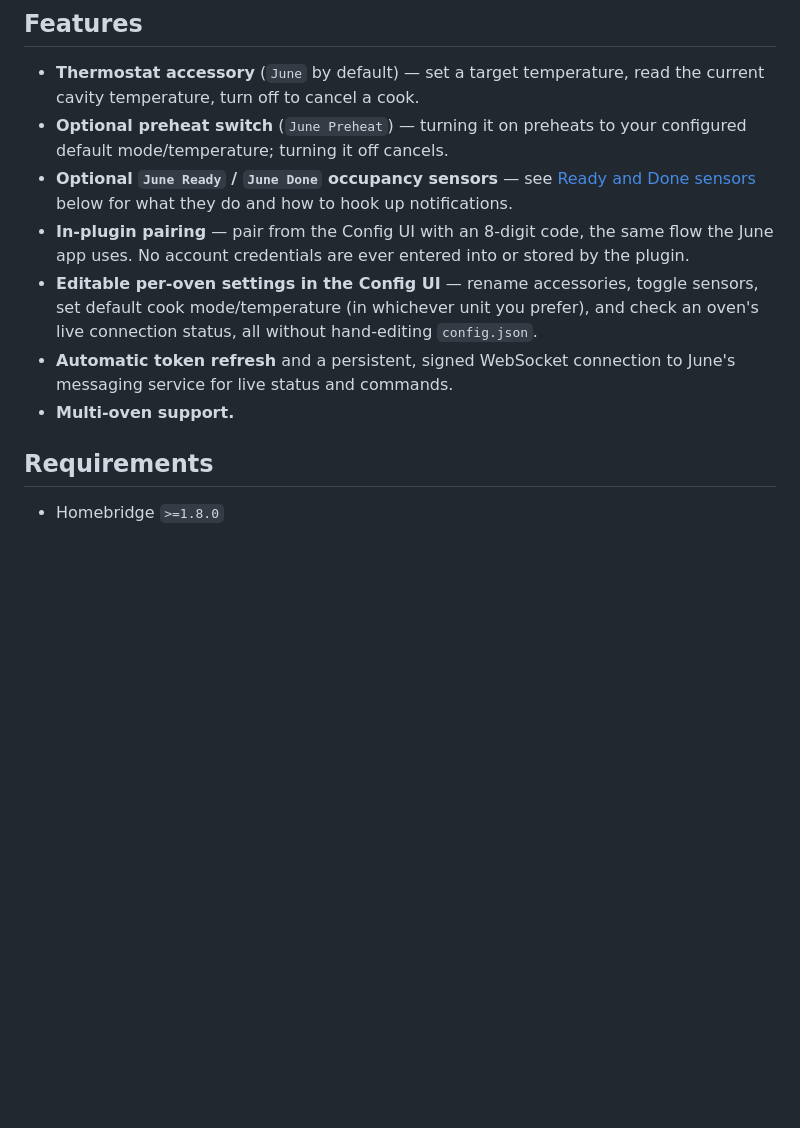
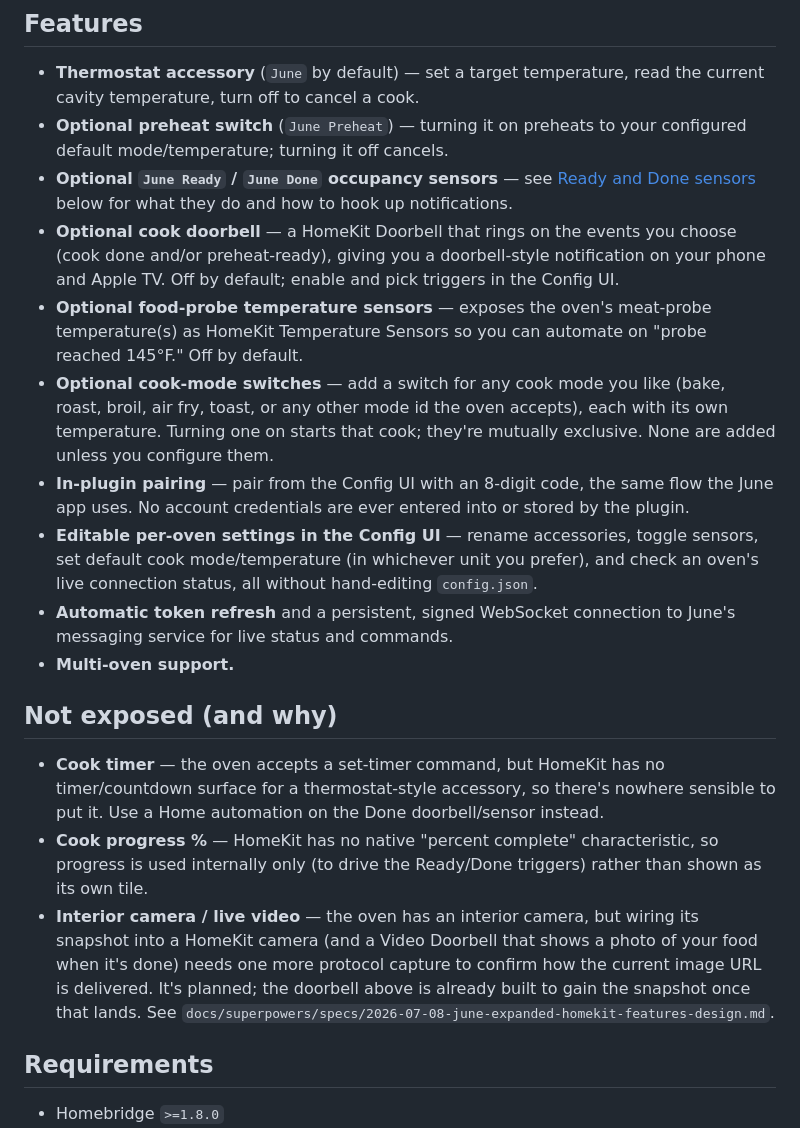
Before and after one commit to keithah/homebridge-june-oven, a Markdown page: README.md, the part around the change. Rendered like a GitHub page; blank space fills up the shorter version.

Commit message:
docs: document new opt-in features and intentional omissions
Co-Authored-By: Claude Fable 5 <noreply@anthropic.com>

```diff
--- a/README.md
+++ b/README.md
@@ -18,10 +18,19 @@ A [Homebridge](https://homebridge.io) plugin that brings [June](https://juneoven
 - **Thermostat accessory** (`June` by default) — set a target temperature, read the current cavity temperature, turn off to cancel a cook.
 - **Optional preheat switch** (`June Preheat`) — turning it on preheats to your configured default mode/temperature; turning it off cancels.
 - **Optional `June Ready` / `June Done` occupancy sensors** — see [Ready and Done sensors](#ready-and-done-sensors) below for what they do and how to hook up notifications.
+- **Optional cook doorbell** — a HomeKit Doorbell that rings on the events you choose (cook done and/or preheat-ready), giving you a doorbell-style notification on your phone and Apple TV. Off by default; enable and pick triggers in the Config UI.
+- **Optional food-probe temperature sensors** — exposes the oven's meat-probe temperature(s) as HomeKit Temperature Sensors so you can automate on "probe reached 145°F." Off by default.
+- **Optional cook-mode switches** — add a switch for any cook mode you like (bake, roast, broil, air fry, toast, or any other mode id the oven accepts), each with its own temperature. Turning one on starts that cook; they're mutually exclusive. None are added unless you configure them.
 - **In-plugin pairing** — pair from the Config UI with an 8-digit code, the same flow the June app uses. No account credentials are ever entered into or stored by the plugin.
 - **Editable per-oven settings in the Config UI** — rename accessories, toggle sensors, set default cook mode/temperature (in whichever unit you prefer), and check an oven's live connection status, all without hand-editing `config.json`.
 - **Automatic token refresh** and a persistent, signed WebSocket connection to June's messaging service for live status and commands.
 - **Multi-oven support.**
+
+## Not exposed (and why)
+
+- **Cook timer** — the oven accepts a set-timer command, but HomeKit has no timer/countdown surface for a thermostat-style accessory, so there's nowhere sensible to put it. Use a Home automation on the Done doorbell/sensor instead.
+- **Cook progress %** — HomeKit has no native "percent complete" characteristic, so progress is used internally only (to drive the Ready/Done triggers) rather than shown as its own tile.
+- **Interior camera / live video** — the oven has an interior camera, but wiring its snapshot into a HomeKit camera (and a Video Doorbell that shows a photo of your food when it's done) needs one more protocol capture to confirm how the current image URL is delivered. It's planned; the doorbell above is already built to gain the snapshot once that lands. See `docs/superpowers/specs/2026-07-08-june-expanded-homekit-features-design.md`.
 
 ## Requirements
 
```
